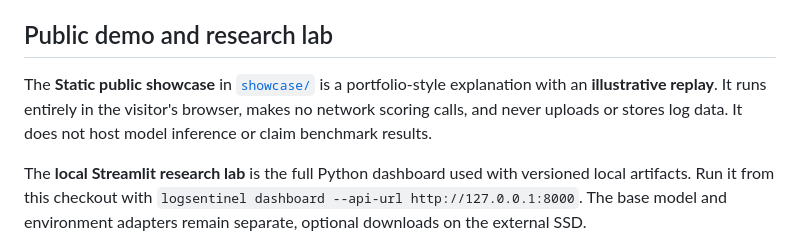
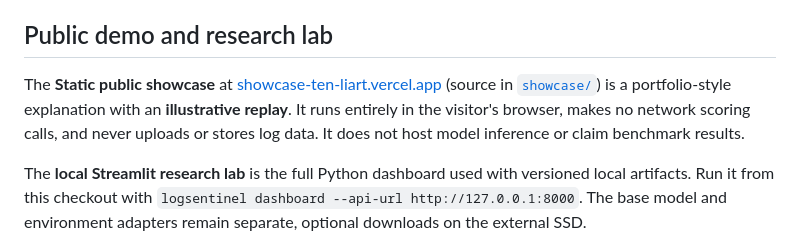
Before and after one commit to pylrn/logsentinel, a Markdown page: README.md, the part around the change. Drawn GitHub-style.

Commit message:
docs: add public showcase URL

```diff
--- a/README.md
+++ b/README.md
@@ -6,7 +6,7 @@ It is designed for reproducible HDFS and BGL experiments. It is not an autonomou
 
 ## Public demo and research lab
 
-The **Static public showcase** in [`showcase/`](showcase/) is a portfolio-style explanation with an **illustrative replay**. It runs entirely in the visitor's browser, makes no network scoring calls, and never uploads or stores log data. It does not host model inference or claim benchmark results.
+The **Static public showcase** at [showcase-ten-liart.vercel.app](https://showcase-ten-liart.vercel.app) (source in [`showcase/`](showcase/)) is a portfolio-style explanation with an **illustrative replay**. It runs entirely in the visitor's browser, makes no network scoring calls, and never uploads or stores log data. It does not host model inference or claim benchmark results.
 
 The **local Streamlit research lab** is the full Python dashboard used with versioned local artifacts. Run it from this checkout with `logsentinel dashboard --api-url http://127.0.0.1:8000`. The base model and environment adapters remain separate, optional downloads on the external SSD.
 
```
